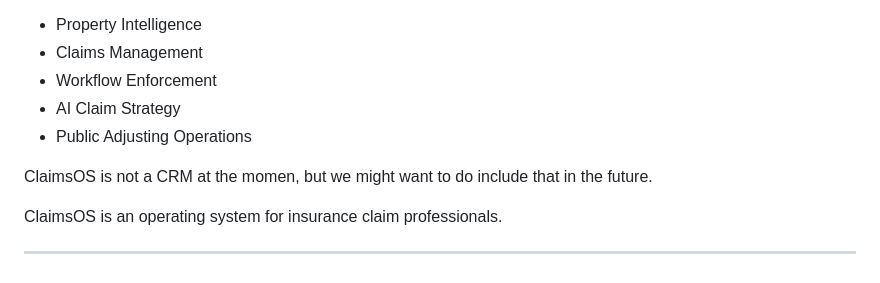
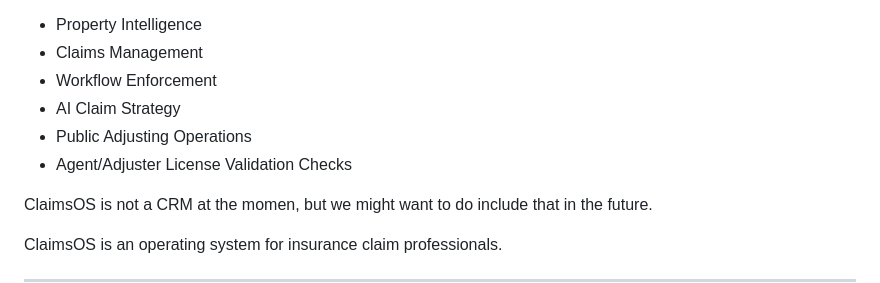
Before and after one commit to JPatDev/property-intelligence-platform, a Markdown page: docs/ai-context/claimsos-project-brain.md, the part around the change. Drawn GitHub-style.

Commit message:
More requirements

```diff
--- a/docs/ai-context/claimsos-project-brain.md
+++ b/docs/ai-context/claimsos-project-brain.md
@@ -17,6 +17,7 @@ The platform combines:
 * Workflow Enforcement
 * AI Claim Strategy
 * Public Adjusting Operations
+* Agent/Adjuster License Validation Checks
 
 ClaimsOS is not a CRM at the momen, but we might want to do include that in the future.
 
```
